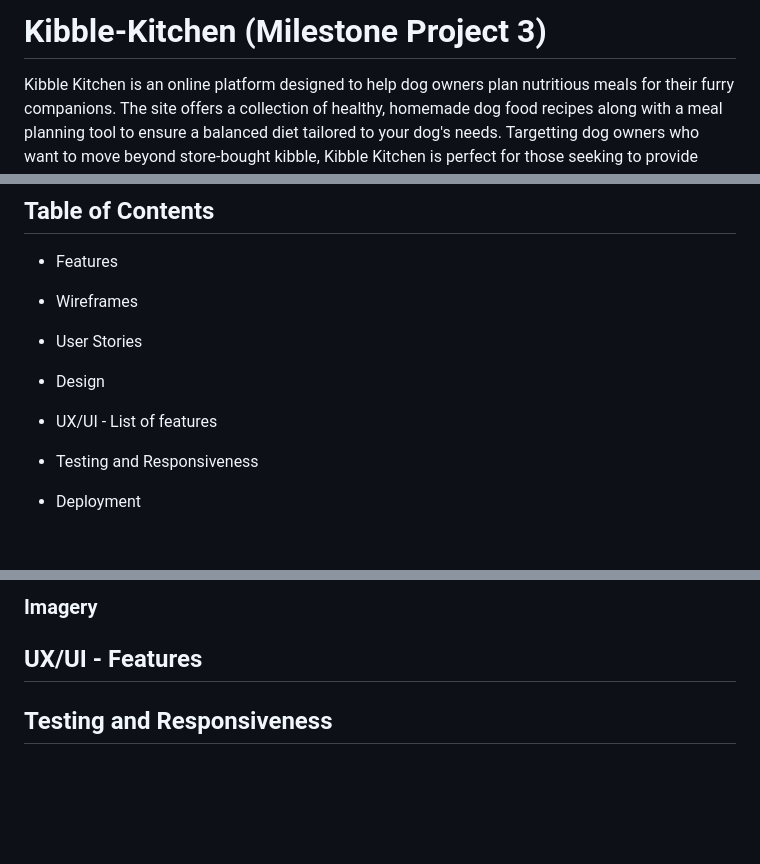
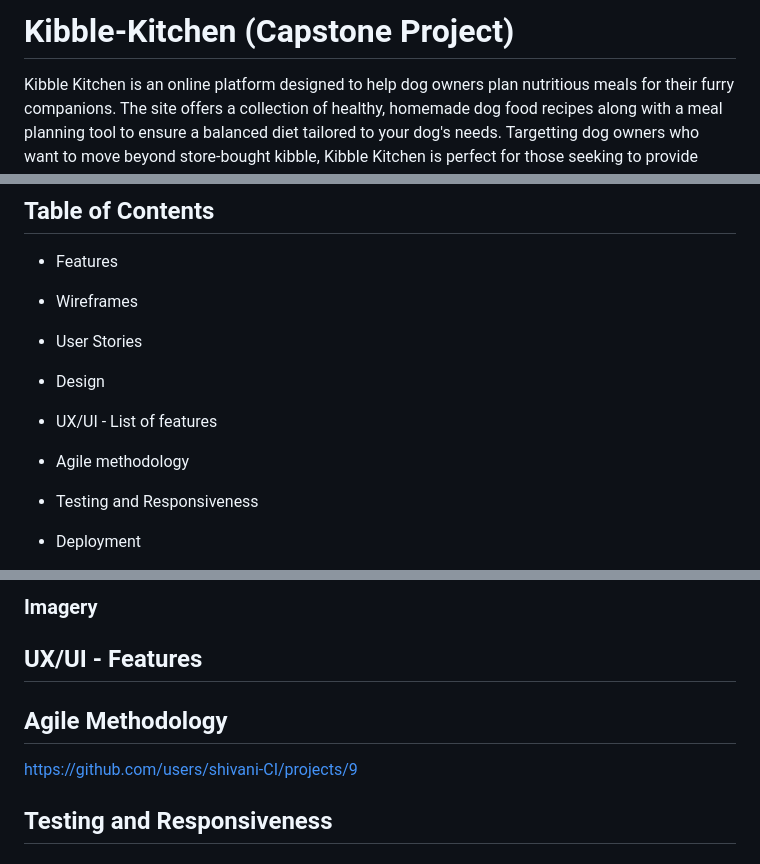
Before and after one commit to shivani-CI/Kibble-Kitchen, a Markdown page: README.md, 3 parts joined by grey strips. Drawn GitHub-style; blank space fills up the shorter version.

Commit message:
Added link to Kanban project board

```diff
--- a/README.md
+++ b/README.md
@@ -1,4 +1,4 @@
-# Kibble-Kitchen (Milestone Project 3)
+# Kibble-Kitchen (Capstone Project)
 
 
 Kibble Kitchen is an online platform designed to help dog owners plan nutritious meals for their furry companions. The site offers a collection of healthy, homemade dog food recipes along with a meal planning tool to ensure a balanced diet tailored to your dog's needs. Targetting dog owners who want to move beyond store-bought kibble, Kibble Kitchen is perfect for those seeking to provide wholesome, natural meals for their pets while managing meal prep and tracking dietary preferences. Users can create, manage, and share their own recipes while building custom meal plans.
@@ -15,6 +15,8 @@ Kibble Kitchen goes beyond just offering recipes; it empowers dog owners to take
 - Design
 
 - UX/UI - List of features
+
+- Agile methodology
 
 - Testing and Responsiveness
 
@@ -144,6 +146,11 @@ Click here to see the Tablet Wireframes
 
 
 
+## Agile Methodology ##
+https://github.com/users/shivani-CI/projects/9
+
+
+
 
 ## Testing and Responsiveness ##
 
```
